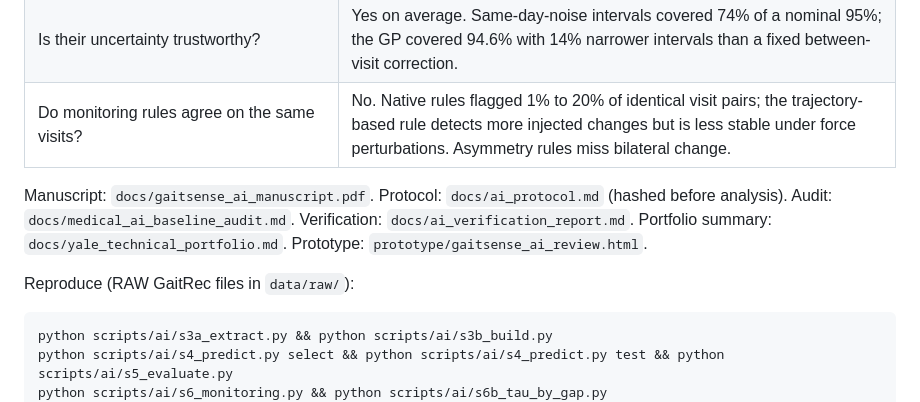
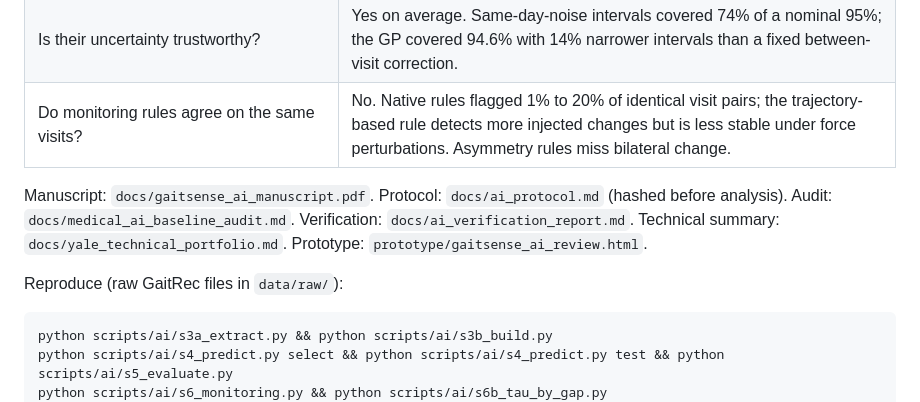
Before and after one commit to sohaarian/GaitSense, a Markdown page: README.md, the part around one of its changes. GitHub-like rendering.

````diff
--- a/README.md
+++ b/README.md
@@ -41,9 +41,9 @@ benefit decisions.
 | Is their uncertainty trustworthy? | Yes on average. Same-day-noise intervals covered 74% of a nominal 95%; the GP covered 94.6% with 14% narrower intervals than a fixed between-visit correction. |
 | Do monitoring rules agree on the same visits? | No. Native rules flagged 1% to 20% of identical visit pairs; the trajectory-based rule detects more injected changes but is less stable under force perturbations. Asymmetry rules miss bilateral change. |
 
-Manuscript: `docs/gaitsense_ai_manuscript.pdf`. Protocol: `docs/ai_protocol.md` (hashed before analysis). Audit: `docs/medical_ai_baseline_audit.md`. Verification: `docs/ai_verification_report.md`. Portfolio summary: `docs/yale_technical_portfolio.md`. Prototype: `prototype/gaitsense_ai_review.html`.
+Manuscript: `docs/gaitsense_ai_manuscript.pdf`. Protocol: `docs/ai_protocol.md` (hashed before analysis). Audit: `docs/medical_ai_baseline_audit.md`. Verification: `docs/ai_verification_report.md`. Technical summary: `docs/yale_technical_portfolio.md`. Prototype: `prototype/gaitsense_ai_review.html`.
 
-Reproduce (RAW GaitRec files in `data/raw/`):
+Reproduce (raw GaitRec files in `data/raw/`):
 
 ```
 python scripts/ai/s3a_extract.py && python scripts/ai/s3b_build.py
````
Also changed, not shown: other parts of README.md (+27 -29 lines).
